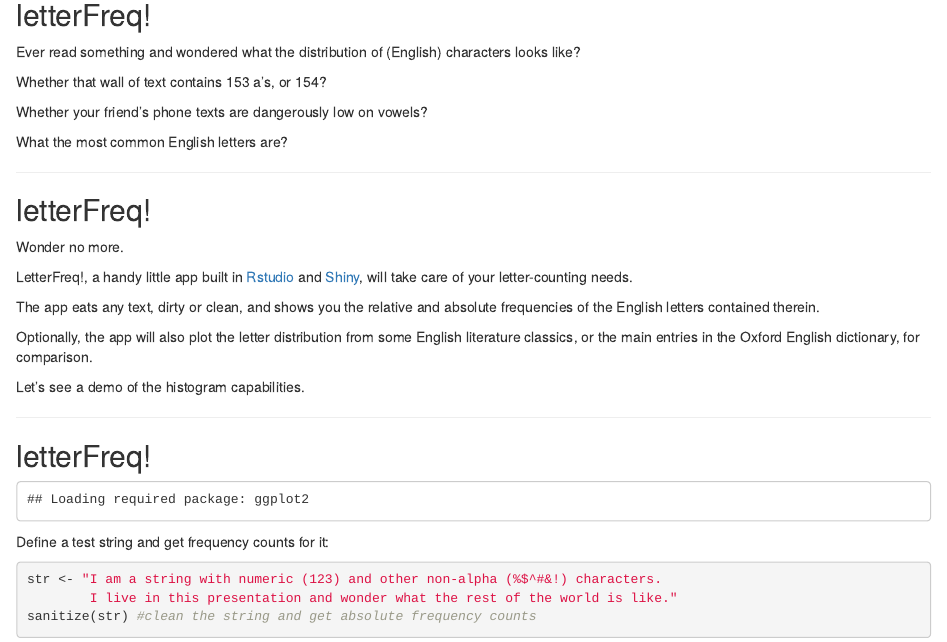
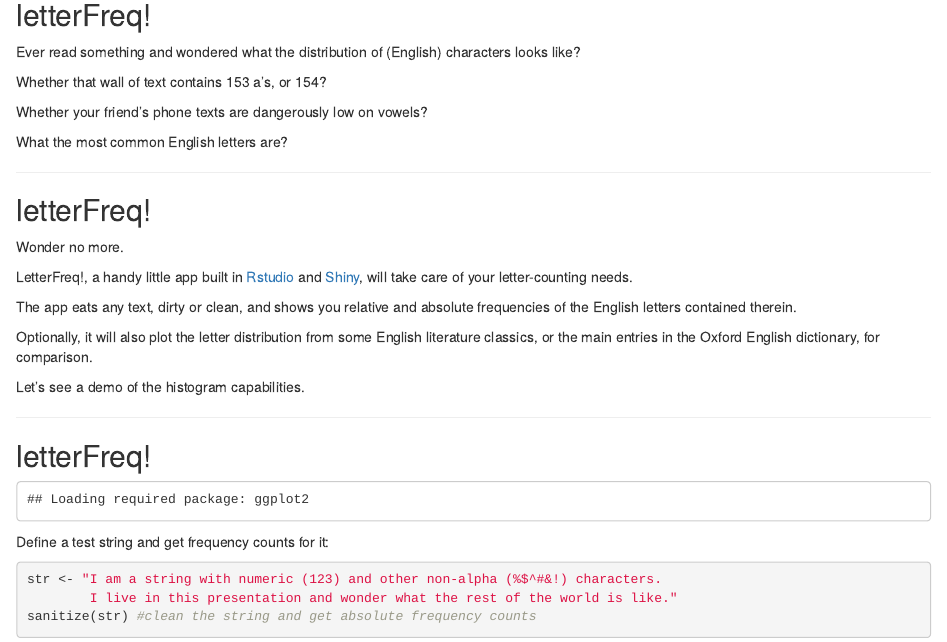
Before and after one commit to dbolotov/letterFreq_slide_deck, an R Markdown document (index.Rmd): the page in a window 1100 px wide, from 160 px down. Rendered offline with R 4.5, knitr and Pandoc, with nearby package versions.

Commit message:
cleaned up text

```diff
--- a/index.Rmd
+++ b/index.Rmd
@@ -30,9 +30,9 @@ Wonder no more.
 
 LetterFreq!, a handy little app built in [Rstudio](http://www.rstudio.com/) and [Shiny](http://shiny.rstudio.com/), will take care of your letter-counting needs.
 
-The app eats any text, dirty or clean, and shows you the relative and absolute frequencies of the English letters contained therein.
+The app eats any text, dirty or clean, and shows you relative and absolute frequencies of the English letters contained therein.
 
-Optionally, the app will also plot the letter distribution from some English literature classics, or the main entries in the Oxford English dictionary, for comparison.
+Optionally, it will also plot the letter distribution from some English literature classics, or the main entries in the Oxford English dictionary, for comparison.
 
 
 Let's see a demo of the histogram capabilities.
```
